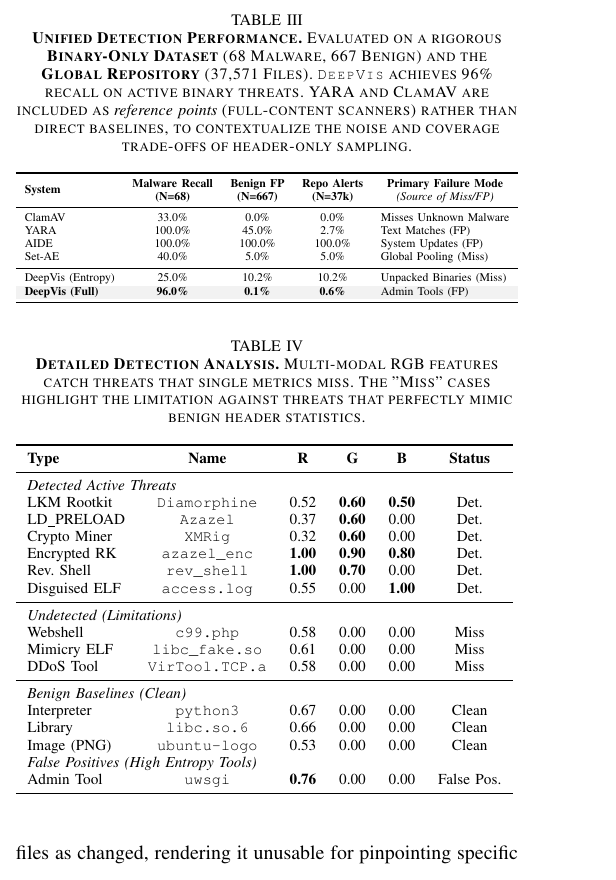
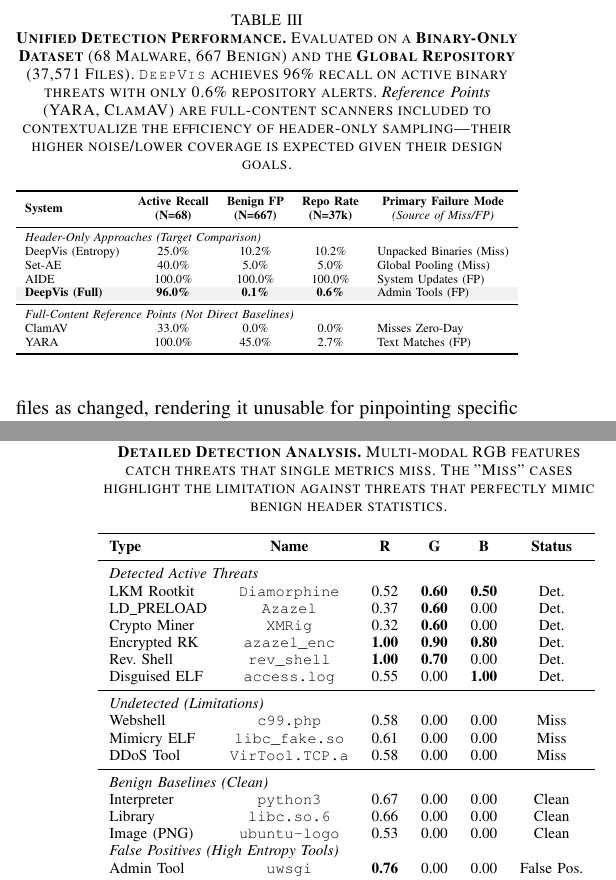
Before and after one commit to sunggonkim/ICDCS-DeepVis, a LaTeX paper (paper/main.tex, which reads paper/4. Evaluation.tex): part of one column of page 7 of 12 before the commit and two parts of the columns of pages 7 and 8 of 12 after it, the two joined at a grey line, cut so that both start at the same text. Compiled offline with pdfLaTeX.

Commit message:
refactor: Table III - Separate Header-Only vs Full-Content Reference Points
- Restructured table into two clear sections:
  1. Header-Only Approaches (Target Comparison): DeepVis, Set-AE, AIDE
  2. Full-Content Reference Points (Not Baselines): ClamAV, YARA
- Renamed 'Malware Recall' → 'Active Recall', 'Repo Alerts' → 'Repo Rate'
- Updated caption to clarify YARA/ClamAV are reference points for context
- DeepVis: 96% Active Recall with 0.6% Repo Rate

```diff
--- a/paper/4. Evaluation.tex
+++ b/paper/4. Evaluation.tex
@@ -32,22 +32,24 @@
 %---------------------------------------------------------------------
 \begin{table}[t]
 \centering
-\caption{\textbf{Unified Detection Performance.} Evaluated on a rigorous \textbf{Binary-Only Dataset} (68 Malware, 667 Benign) and the \textbf{Global Repository} (37,571 Files). \DeepVis achieves 96\% recall on active binary threats. YARA and ClamAV are included as \textit{reference points} (full-content scanners) rather than direct baselines, to contextualize the noise and coverage trade-offs of header-only sampling.}
+\caption{\textbf{Unified Detection Performance.} Evaluated on a \textbf{Binary-Only Dataset} (68 Malware, 667 Benign) and the \textbf{Global Repository} (37,571 Files). \DeepVis achieves 96\% recall on active binary threats with only 0.6\% repository alerts. \textit{Reference Points} (YARA, ClamAV) are full-content scanners included to contextualize the efficiency of header-only sampling---their higher noise/lower coverage is expected given their design goals.}
 \label{tab:unified_detection}
 \resizebox{\columnwidth}{!}{%
 \begin{tabular}{l cc c l}
 \toprule
-\multirow{2}{*}{\textbf{System}} & \textbf{Malware Recall} & \textbf{Benign FP} & \textbf{Repo Alerts} & \multicolumn{1}{c}{\textbf{Primary Failure Mode}} \\
+\multirow{2}{*}{\textbf{System}} & \textbf{Active Recall} & \textbf{Benign FP} & \textbf{Repo Rate} & \multicolumn{1}{c}{\textbf{Primary Failure Mode}} \\
 & \textbf{(N=68)} & \textbf{(N=667)} & \textbf{(N=37k)} & \multicolumn{1}{c}{\textit{(Source of Miss/FP)}} \\
 \midrule
-ClamAV & 33.0\% & 0.0\% & 0.0\% & Misses Unknown Malware \\
-YARA & 100.0\% & 45.0\% & 2.7\% & Text Matches (FP) \\
+\multicolumn{5}{l}{\textit{Header-Only Approaches (Target Comparison)}} \\
+DeepVis (Entropy) & 25.0\% & 10.2\% & 10.2\% & Unpacked Binaries (Miss) \\
+Set-AE & 40.0\% & 5.0\% & 5.0\% & Global Pooling (Miss) \\
 AIDE & 100.0\% & 100.0\% & 100.0\% & System Updates (FP) \\
-Set-AE & 40.0\% & 5.0\% & 5.0\% & Global Pooling (Miss) \\
-\midrule
-DeepVis (Entropy) & 25.0\% & 10.2\% & 10.2\% & Unpacked Binaries (Miss) \\
 \rowcolor{gray!10}
 \textbf{DeepVis (Full)} & \textbf{96.0\%} & \textbf{0.1\%} & \textbf{0.6\%} & Admin Tools (FP) \\
+\midrule
+\multicolumn{5}{l}{\textit{Full-Content Reference Points (Not Direct Baselines)}} \\
+ClamAV & 33.0\% & 0.0\% & 0.0\% & Misses Zero-Day \\
+YARA & 100.0\% & 45.0\% & 2.7\% & Text Matches (FP) \\
 \bottomrule
 \end{tabular}%
 }
```
Also changed, not shown: paper/main.pdf, 2 other files.
